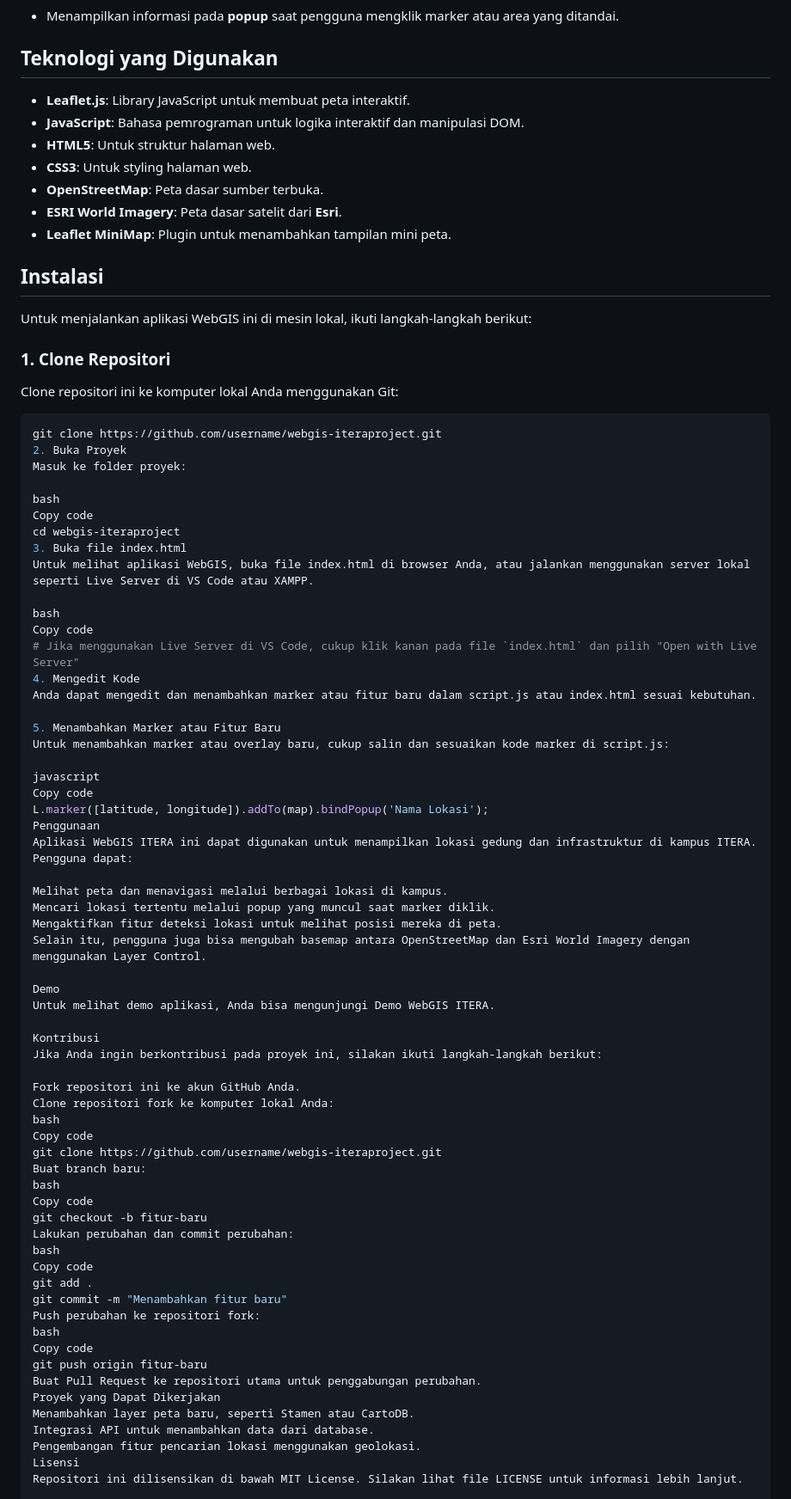
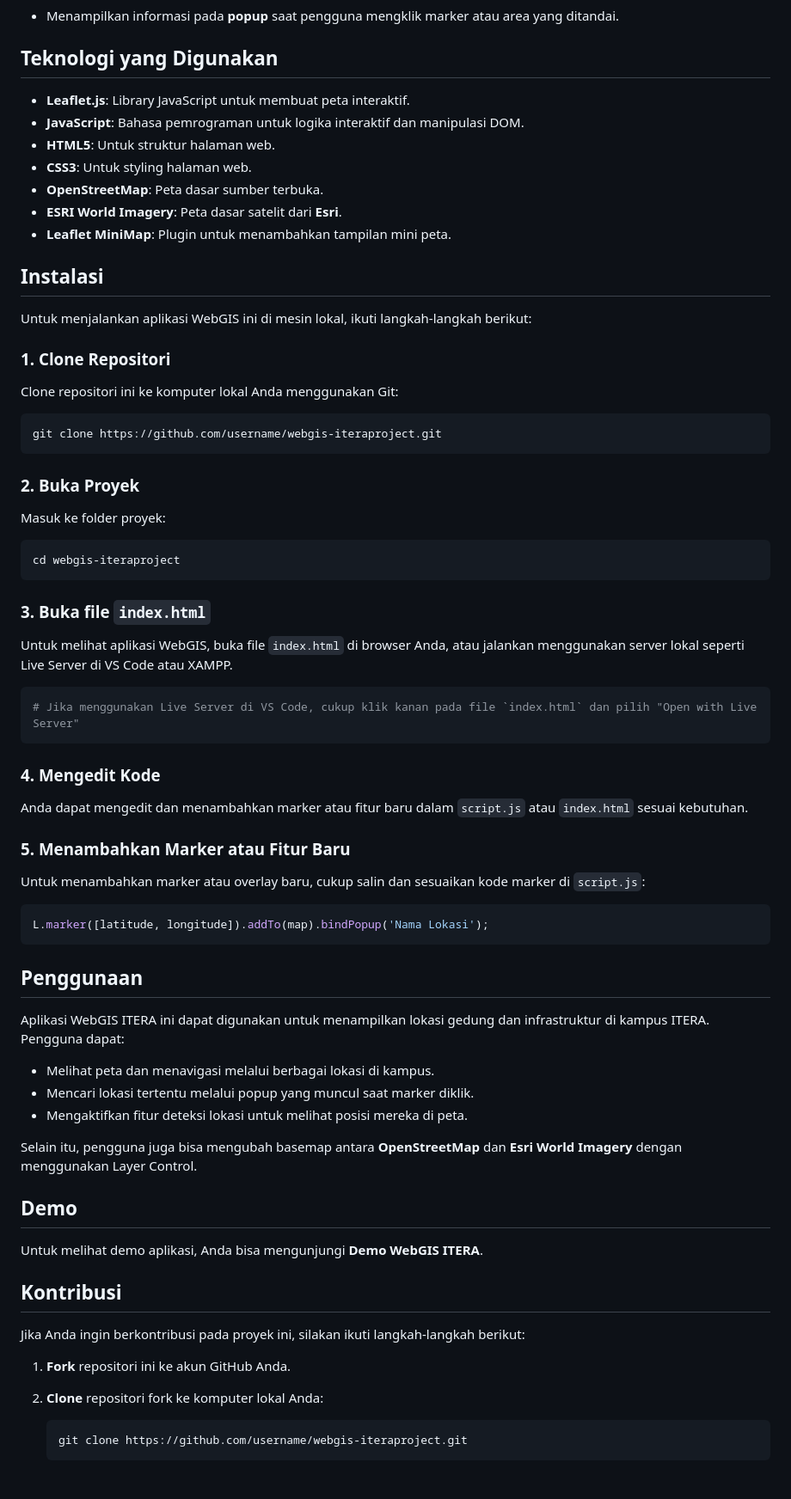
Before and after one commit to NvRSleep/WebGisGilang, a Markdown page: README.md, the part around one of its changes. Shown at 86% size. Drawn GitHub-style; blank space fills up the shorter version.

````diff
--- a/README.md
+++ b/README.md
@@ -36,7 +36,6 @@ Fitur utama dari aplikasi ini meliputi:
    - Menampilkan informasi pada **popup** saat pengguna mengklik marker atau area yang ditandai.
 
 ## Teknologi yang Digunakan
-
 - **Leaflet.js**: Library JavaScript untuk membuat peta interaktif.
 - **JavaScript**: Bahasa pemrograman untuk logika interaktif dan manipulasi DOM.
 - **HTML5**: Untuk struktur halaman web.
@@ -46,71 +45,53 @@ Fitur utama dari aplikasi ini meliputi:
 - **Leaflet MiniMap**: Plugin untuk menambahkan tampilan mini peta.
 
 ## Instalasi
-
 Untuk menjalankan aplikasi WebGIS ini di mesin lokal, ikuti langkah-langkah berikut:
 
 ### 1. Clone Repositori
 Clone repositori ini ke komputer lokal Anda menggunakan Git:
 ```bash
 git clone https://github.com/username/webgis-iteraproject.git
-2. Buka Proyek
+```
+
+### 2. Buka Proyek
 Masuk ke folder proyek:
+```bash
+cd webgis-iteraproject
+```
 
-bash
-Copy code
-cd webgis-iteraproject
-3. Buka file index.html
-Untuk melihat aplikasi WebGIS, buka file index.html di browser Anda, atau jalankan menggunakan server lokal seperti Live Server di VS Code atau XAMPP.
+### 3. Buka file `index.html`
+Untuk melihat aplikasi WebGIS, buka file `index.html` di browser Anda, atau jalankan menggunakan server lokal seperti Live Server di VS Code atau XAMPP.
 
-bash
-Copy code
+```bash
 # Jika menggunakan Live Server di VS Code, cukup klik kanan pada file `index.html` dan pilih "Open with Live Server"
-4. Mengedit Kode
-Anda dapat mengedit dan menambahkan marker atau fitur baru dalam script.js atau index.html sesuai kebutuhan.
+```
 
-5. Menambahkan Marker atau Fitur Baru
-Untuk menambahkan marker atau overlay baru, cukup salin dan sesuaikan kode marker di script.js:
+### 4. Mengedit Kode
+Anda dapat mengedit dan menambahkan marker atau fitur baru dalam `script.js` atau `index.html` sesuai kebutuhan.
 
-javascript
-Copy code
+### 5. Menambahkan Marker atau Fitur Baru
+Untuk menambahkan marker atau overlay baru, cukup salin dan sesuaikan kode marker di `script.js`:
+```javascript
 L.marker([latitude, longitude]).addTo(map).bindPopup('Nama Lokasi');
-Penggunaan
+```
+
+## Penggunaan
 Aplikasi WebGIS ITERA ini dapat digunakan untuk menampilkan lokasi gedung dan infrastruktur di kampus ITERA. Pengguna dapat:
+- Melihat peta dan menavigasi melalui berbagai lokasi di kampus.
+- Mencari lokasi tertentu melalui popup yang muncul saat marker diklik.
+- Mengaktifkan fitur deteksi lokasi untuk melihat posisi mereka di peta.
 
-Melihat peta dan menavigasi melalui berbagai lokasi di kampus.
-Mencari lokasi tertentu melalui popup yang muncul saat marker diklik.
-Mengaktifkan fitur deteksi lokasi untuk melihat posisi mereka di peta.
-Selain itu, pengguna juga bisa mengubah basemap antara OpenStreetMap dan Esri World Imagery dengan menggunakan Layer Control.
+Selain itu, pengguna juga bisa mengubah basemap antara **OpenStreetMap** dan **Esri World Imagery** dengan menggunakan Layer Control.
 
-Demo
-Untuk melihat demo aplikasi, Anda bisa mengunjungi Demo WebGIS ITERA.
+## Demo
+Untuk melihat demo aplikasi, Anda bisa mengunjungi **Demo WebGIS ITERA**.
 
-Kontribusi
+## Kontribusi
 Jika Anda ingin berkontribusi pada proyek ini, silakan ikuti langkah-langkah berikut:
 
-Fork repositori ini ke akun GitHub Anda.
-Clone repositori fork ke komputer lokal Anda:
-bash
-Copy code
-git clone https://github.com/username/webgis-iteraproject.git
-Buat branch baru:
-bash
-Copy code
-git checkout -b fitur-baru
-Lakukan perubahan dan commit perubahan:
-bash
-Copy code
-git add .
-git commit -m "Menambahkan fitur baru"
-Push perubahan ke repositori fork:
-bash
-Copy code
-git push origin fitur-baru
-Buat Pull Request ke repositori utama untuk penggabungan perubahan.
-Proyek yang Dapat Dikerjakan
-Menambahkan layer peta baru, seperti Stamen atau CartoDB.
-Integrasi API untuk menambahkan data dari database.
-Pengembangan fitur pencarian lokasi menggunakan geolokasi.
-Lisensi
-Repositori ini dilisensikan di bawah MIT License. Silakan lihat file LICENSE untuk informasi lebih lanjut.
+1. **Fork** repositori ini ke akun GitHub Anda.
+2. **Clone** repositori fork ke komputer lokal Anda:
+   ```bash
+   git clone https://github.com/username/webgis-iteraproject.git
+   ```
 
````
Also changed, not shown: other parts of README.md (+38 -10 lines).
